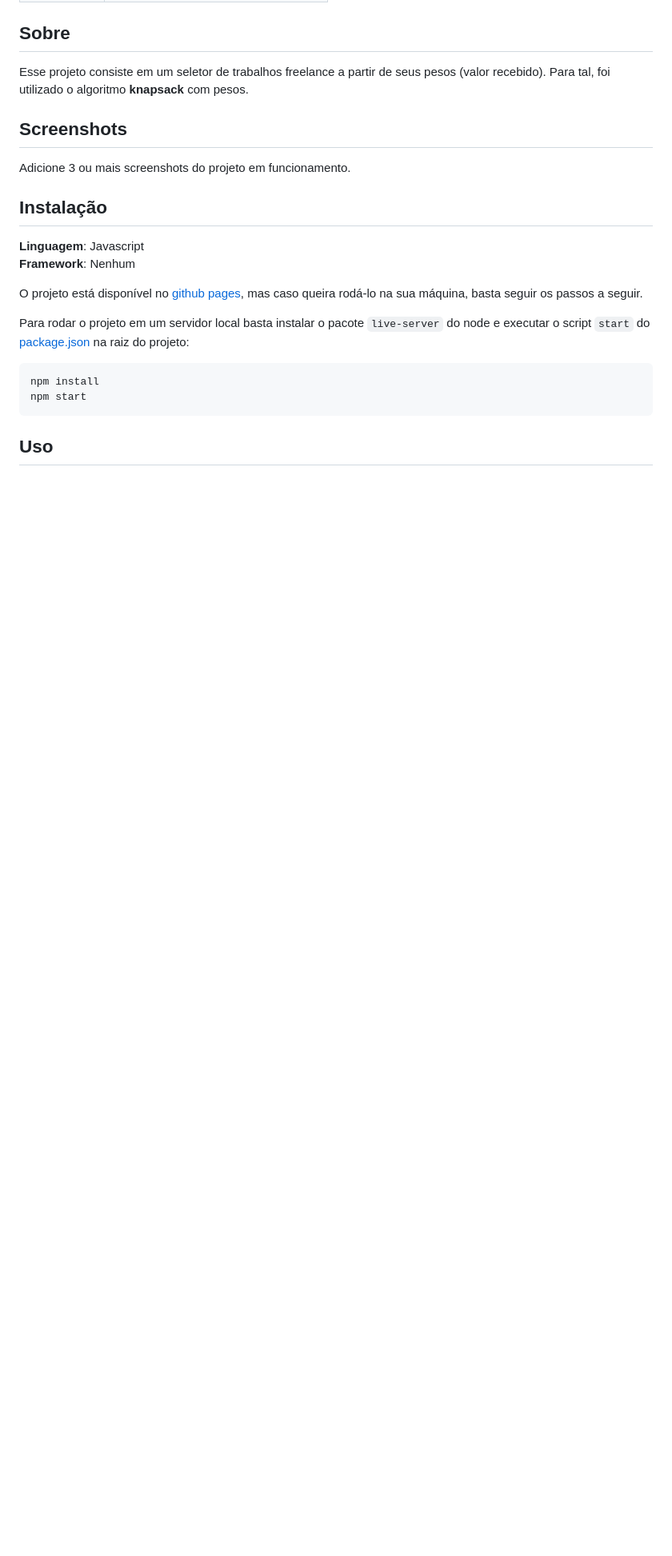
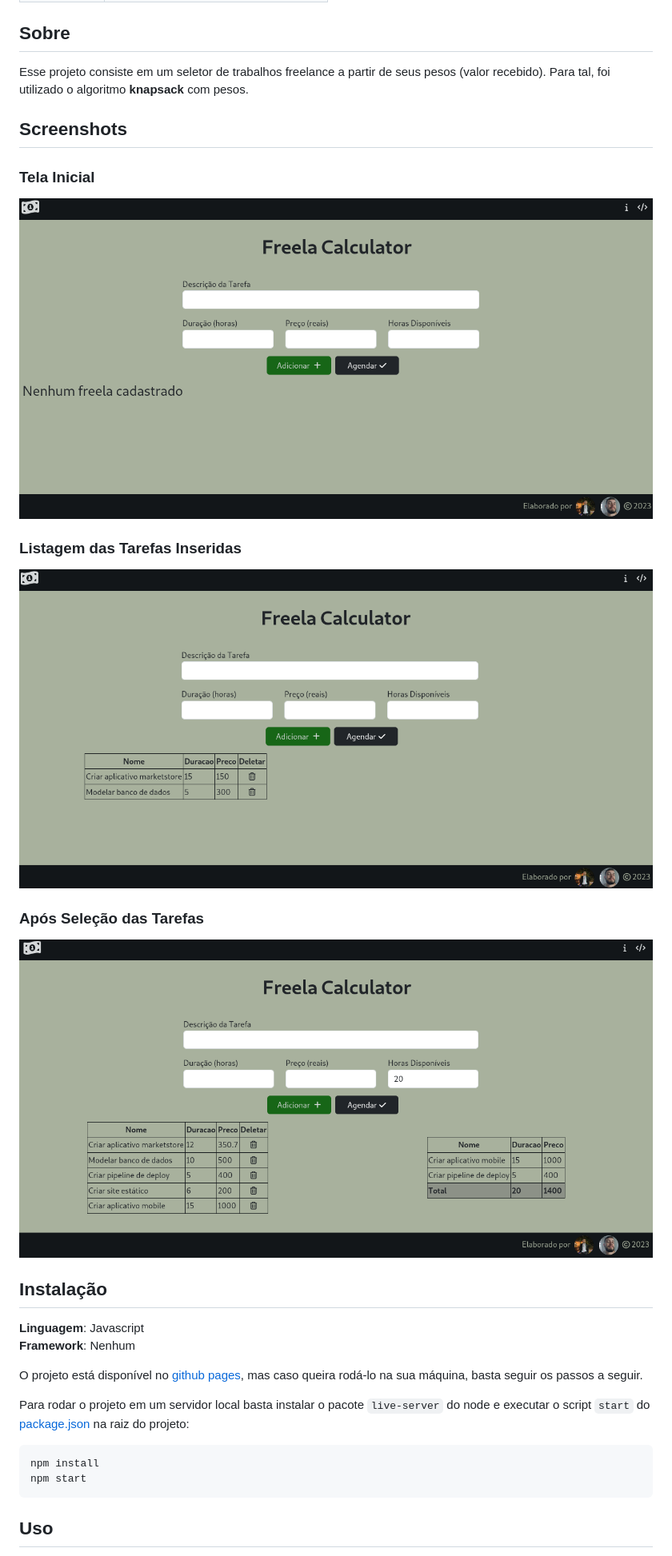
Before and after one commit to projeto-de-algoritmos/PD_FreelaCalculator, a Markdown page: README.md, the part around the change printed below. Shown: that part at 80% size. Drawn GitHub-style; pictures changed too: assets/1100.png (added), assets/1202.png (added), assets/1253.png (added); blank space fills up the shorter version.

```diff
--- a/README.md
+++ b/README.md
@@ -16,7 +16,17 @@ Esse projeto consiste em um seletor de trabalhos freelance a partir de seus peso
 
 ## Screenshots
 
-Adicione 3 ou mais screenshots do projeto em funcionamento.
+### Tela Inicial
+
+![](./assets/1202.png)
+
+### Listagem das Tarefas Inseridas
+
+![](./assets/1253.png)
+
+### Após Seleção das Tarefas
+
+![](./assets/1100.png)
 
 ## Instalação
 
```
Also changed, not shown: other parts of README.md (+4 -4 lines), 1 other file.
